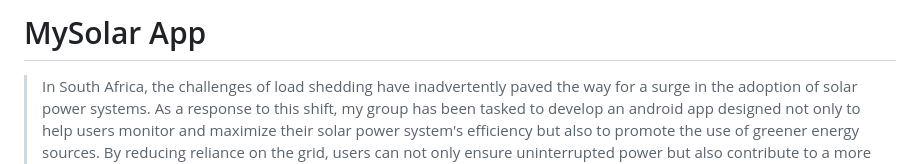
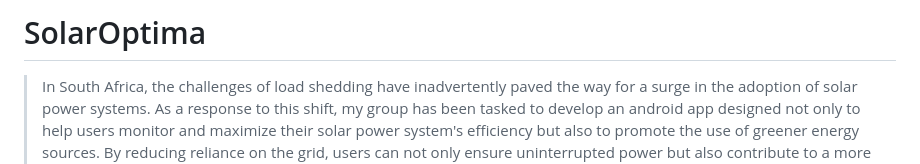
Before and after one commit to MZSFighters/MySolar, a Markdown page: README.md, the part around the change. Drawn GitHub-style.

```diff
--- a/README.md
+++ b/README.md
@@ -1,4 +1,4 @@
-# MySolar App
+# SolarOptima
 >In South Africa, the challenges of load shedding have inadvertently paved the way for a surge in the adoption of solar power systems. As a response to this shift, my group has been tasked to develop an android app designed not only to help users monitor and maximize their solar power system's efficiency but also to promote the use of greener energy sources. By reducing reliance on the grid, users can not only ensure uninterrupted power but also contribute to a more sustainable and environmentally friendly energy consumption pattern.
 
 
```
